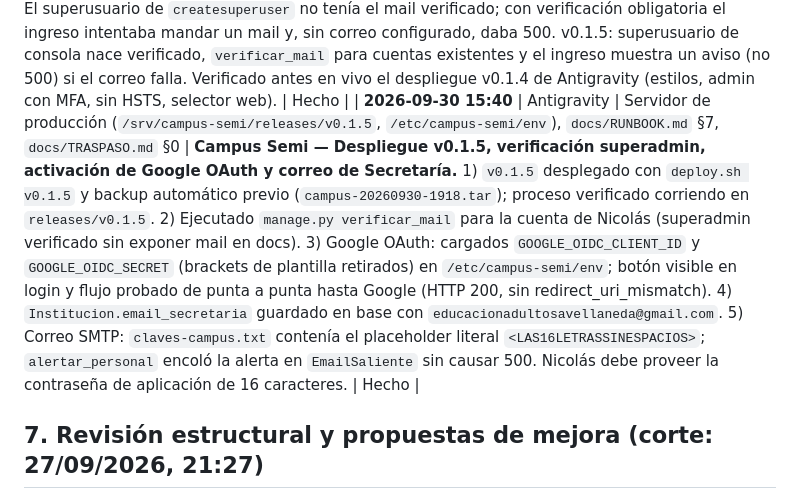
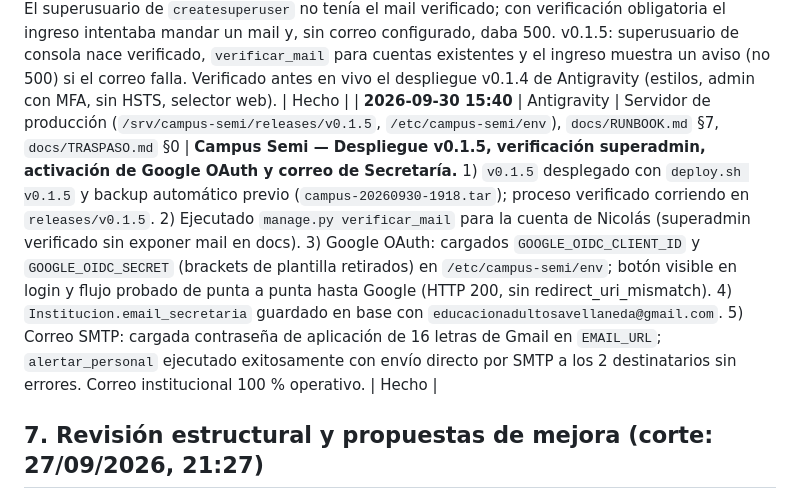
Before and after one commit to serranicolasp2-sudo/CFP-401-Avellaneda, a Markdown page: REPORTE-MAESTRO-CONJUNTO.md, the part around the change. Drawn GitHub-style.

Commit message:
docs: actualizar estado de correo SMTP en bitacora conjunta

```diff
--- a/REPORTE-MAESTRO-CONJUNTO.md
+++ b/REPORTE-MAESTRO-CONJUNTO.md
@@ -421,7 +421,7 @@ Se separan aquí los arreglos y decisiones ya documentados de los trabajos que t
 | **2026-09-30 14:10** | Claude Code | `campus-semi/` (`deploy/deploy.sh`, `apps/cuentas/adapters.py`, `docs/GOOGLE_OAUTH.md`, `docs/RUNBOOK.md` §13, tests; tag `v0.1.4`), `REPORTE-MAESTRO-CONJUNTO.md` (esta fila) | **Diagnóstico externo (HTTPS, solo lectura):** el servidor sigue ejecutando v0.1.0 porque `deploy.sh` usaba `systemctl reload` y Gunicorn conserva la carpeta con la que arrancó; al cambiar los estáticos en v0.1.3 la página quedó sin estilos (404 en base.css y tokens.css) y el arreglo del 403 no está activo. v0.1.4: `restart` + verificación de la versión en ejecución; Google sin configurar da 404 (antes 500); guía de Google con /semi/. Remedio inmediato en el servidor: `systemctl restart campus-semi`. | Hecho |
 | **2026-09-30 14:30** | Antigravity | Servidor de producción (`/srv/campus-semi/releases/v0.1.4`, `/etc/campus-semi/env`), `CFP 401 Avellaneda WEB v2.0/site/`, `docs/RUNBOOK.md` §7, `docs/TRASPASO.md` §0 | **Campus Semi — Corrección de estilos, despliegue v0.1.4, retiro de HSTS y publicación de web CFP.** 1) Ejecutado `systemctl restart campus-semi`; estilos restaurados (200 OK en tokens.css y base.css), redirección de login admin corregida. 2) Git push de main y tag v0.1.4 al servidor; ejecutado `deploy.sh v0.1.4` con backup automático previo (`campus-20260930-1819.tar`); validado proceso corriendo en `releases/v0.1.4` y `/semi/salud/` 200 OK. 3) Removido `SECURE_HSTS_SECONDS` de `/etc/campus-semi/env` para no sobreescribir política de Moodle. 4) Web CFP 401 compilada (`npm run build`, 342 escenarios verdes) y publicada a `/var/www/html/public/cfp` con selector modal de campus activo. Moodle (`/`), CFP (`/cfp401/`) y Campus (`/semi/`) respondiendo 200 OK sin afectación. | Hecho |
 | **2026-09-30 15:20** | Claude Code | `campus-semi/` (`apps/cuentas/{models,adapters}.py`, `apps/cuentas/management/commands/verificar_mail.py`, tests; tag `v0.1.5`), `REPORTE-MAESTRO-CONJUNTO.md` (esta fila) | **"Algo salió mal" al ingresar como superusuario:** reproducido en local. El superusuario de `createsuperuser` no tenía el mail verificado; con verificación obligatoria el ingreso intentaba mandar un mail y, sin correo configurado, daba 500. v0.1.5: superusuario de consola nace verificado, `verificar_mail` para cuentas existentes y el ingreso muestra un aviso (no 500) si el correo falla. Verificado antes en vivo el despliegue v0.1.4 de Antigravity (estilos, admin con MFA, sin HSTS, selector web). | Hecho |
-| **2026-09-30 15:40** | Antigravity | Servidor de producción (`/srv/campus-semi/releases/v0.1.5`, `/etc/campus-semi/env`), `docs/RUNBOOK.md` §7, `docs/TRASPASO.md` §0 | **Campus Semi — Despliegue v0.1.5, verificación superadmin, activación de Google OAuth y correo de Secretaría.** 1) `v0.1.5` desplegado con `deploy.sh v0.1.5` y backup automático previo (`campus-20260930-1918.tar`); proceso verificado corriendo en `releases/v0.1.5`. 2) Ejecutado `manage.py verificar_mail` para la cuenta de Nicolás (superadmin verificado sin exponer mail en docs). 3) Google OAuth: cargados `GOOGLE_OIDC_CLIENT_ID` y `GOOGLE_OIDC_SECRET` (brackets de plantilla retirados) en `/etc/campus-semi/env`; botón visible en login y flujo probado de punta a punta hasta Google (HTTP 200, sin redirect_uri_mismatch). 4) `Institucion.email_secretaria` guardado en base con `educacionadultosavellaneda@gmail.com`. 5) Correo SMTP: `claves-campus.txt` contenía el placeholder literal `<LAS16LETRASSINESPACIOS>`; `alertar_personal` encoló la alerta en `EmailSaliente` sin causar 500. Nicolás debe proveer la contraseña de aplicación de 16 caracteres. | Hecho |
+| **2026-09-30 15:40** | Antigravity | Servidor de producción (`/srv/campus-semi/releases/v0.1.5`, `/etc/campus-semi/env`), `docs/RUNBOOK.md` §7, `docs/TRASPASO.md` §0 | **Campus Semi — Despliegue v0.1.5, verificación superadmin, activación de Google OAuth y correo de Secretaría.** 1) `v0.1.5` desplegado con `deploy.sh v0.1.5` y backup automático previo (`campus-20260930-1918.tar`); proceso verificado corriendo en `releases/v0.1.5`. 2) Ejecutado `manage.py verificar_mail` para la cuenta de Nicolás (superadmin verificado sin exponer mail en docs). 3) Google OAuth: cargados `GOOGLE_OIDC_CLIENT_ID` y `GOOGLE_OIDC_SECRET` (brackets de plantilla retirados) en `/etc/campus-semi/env`; botón visible en login y flujo probado de punta a punta hasta Google (HTTP 200, sin redirect_uri_mismatch). 4) `Institucion.email_secretaria` guardado en base con `educacionadultosavellaneda@gmail.com`. 5) Correo SMTP: cargada contraseña de aplicación de 16 letras de Gmail en `EMAIL_URL`; `alertar_personal` ejecutado exitosamente con envío directo por SMTP a los 2 destinatarios sin errores. Correo institucional 100 % operativo. | Hecho |
 
 ## 7. Revisión estructural y propuestas de mejora (corte: 27/09/2026, 21:27)
 
```
